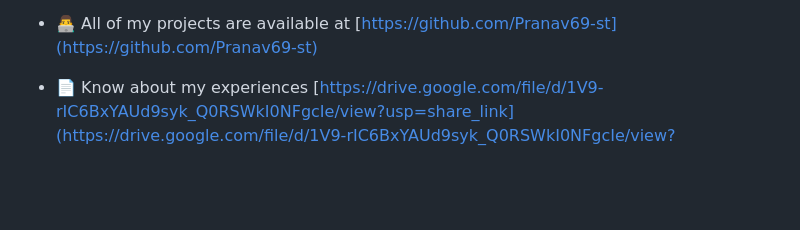
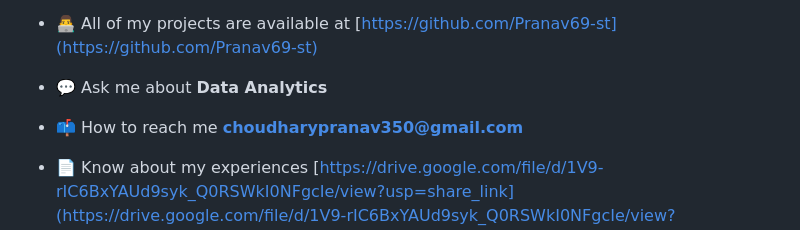
Before and after one commit to Pranav69-st/MedCos, a Markdown page: README.md, the part around the change printed below. Drawn GitHub-style; blank space fills up the shorter version.

```diff
--- a/README.md
+++ b/README.md
@@ -5,5 +11,9 @@
 
 - 👨‍💻 All of my projects are available at [https://github.com/Pranav69-st](https://github.com/Pranav69-st)
+
+- 💬 Ask me about **Data Analytics**
+
+- 📫 How to reach me **choudharypranav350@gmail.com**
 
 - 📄 Know about my experiences [https://drive.google.com/file/d/1V9-rIC6BxYAUd9syk_Q0RSWkI0NFgcIe/view?usp=share_link](https://drive.google.com/file/d/1V9-rIC6BxYAUd9syk_Q0RSWkI0NFgcIe/view?usp=share_link)
 
```
Also changed, not shown: other parts of README.md (+13 -3 lines).
